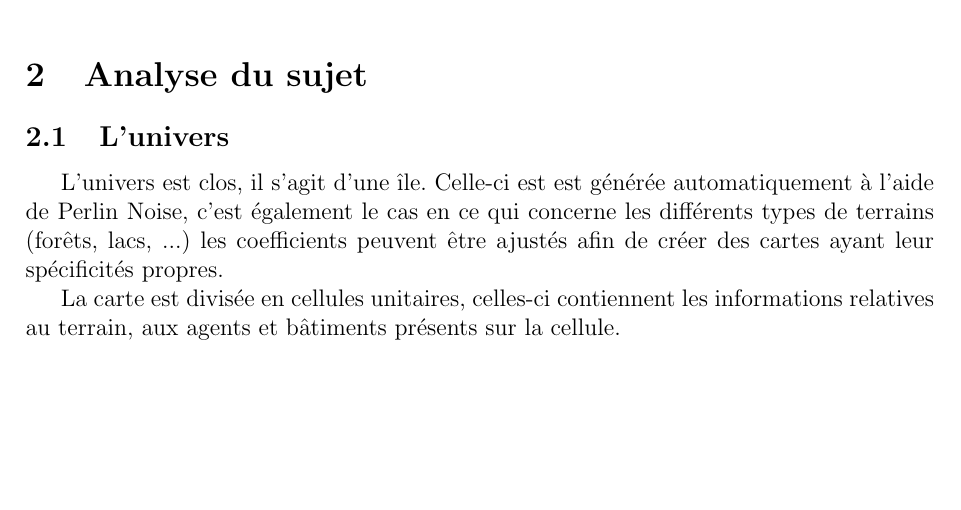
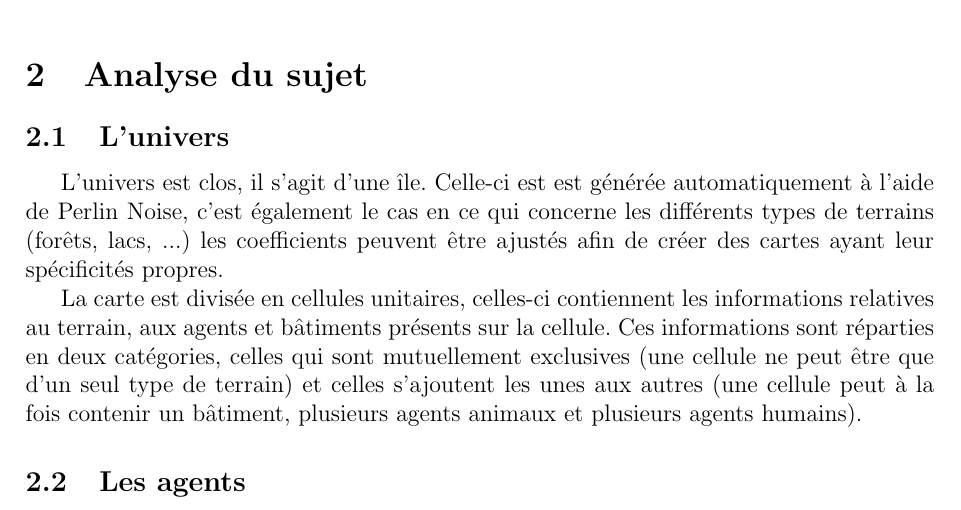
Before and after one commit to tuxerr/IA, a LaTeX document (papers/Rapport.tex): part of page 3 of 3, cut so that both start at the same text, the shorter picture padded with empty space. Compiled offline with pdfLaTeX.

Commit message:
bonne base pour l univers

```diff
--- a/papers/Rapport.tex
+++ b/papers/Rapport.tex
@@ -106,6 +106,13 @@ spécificités propres.
 
 La carte est divisée en cellules unitaires, celles-ci contiennent les
 informations relatives au terrain, aux agents et bâtiments présents sur la
-cellule.
+cellule. Ces informations sont réparties en deux catégories, celles qui sont
+mutuellement exclusives (une cellule ne peut être que d'un seul type de
+terrain) et celles s'ajoutent les unes aux autres (une cellule peut à la fois
+contenir un bâtiment, plusieurs agents animaux et plusieurs agents humains).
+
+	\subsection{Les agents}
+
+
 
 \end{document}
```
